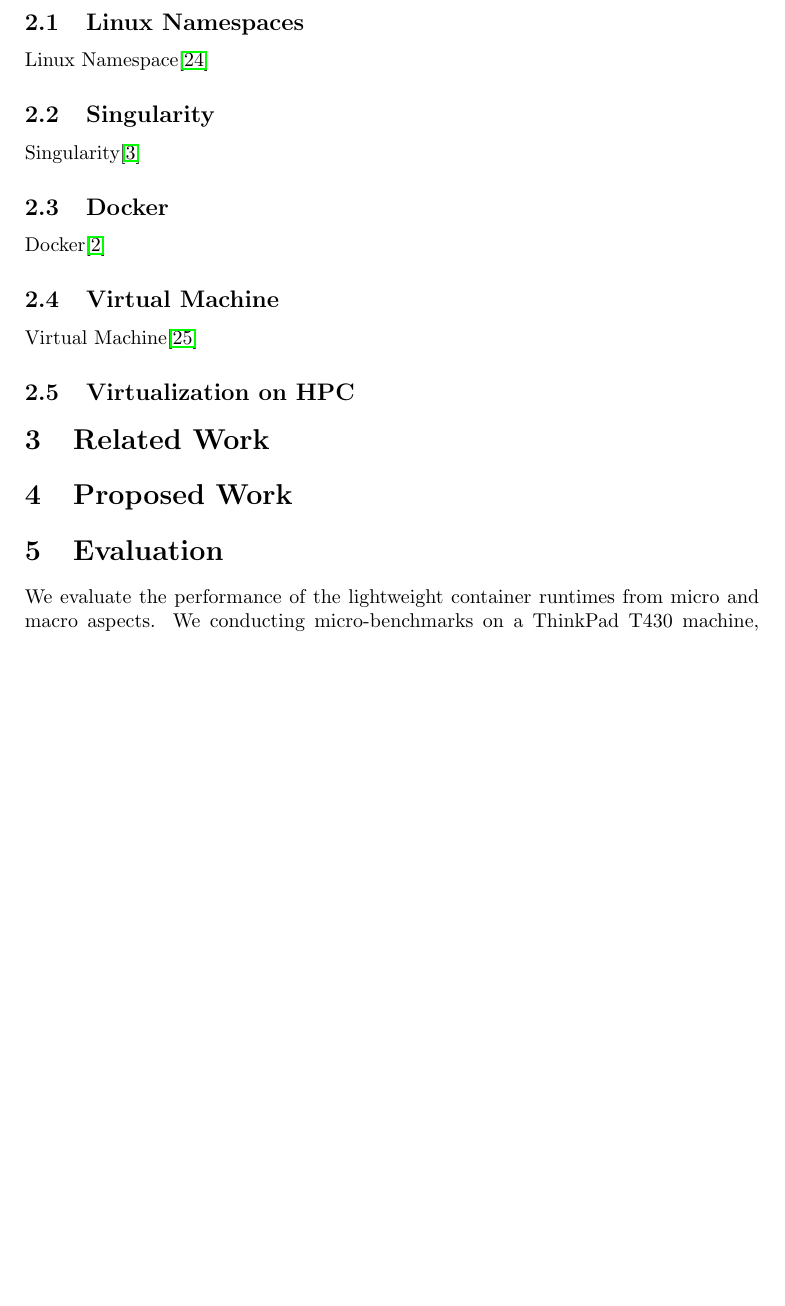
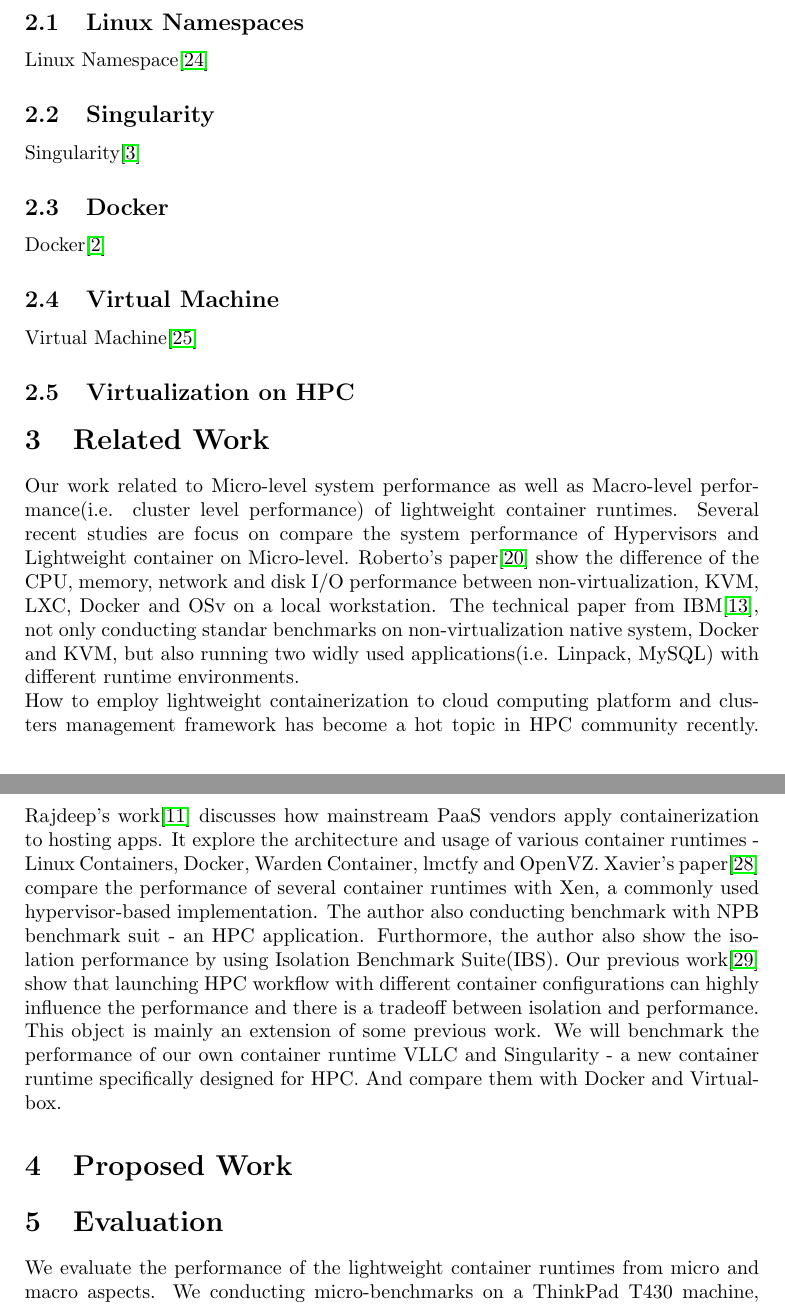
Before and after one commit to haroldfry/16fall-grad-OS, a LaTeX document (proposal/proposal.tex): part of page 2 of 5 before the commit and two parts of pages 2 and 3 of 6 after it, the two joined at a grey line, cut so that both start at the same text, the shorter picture padded with empty space. Compiled offline with pdfLaTeX.

Commit message:
add related work

```diff
--- a/proposal/proposal.tex
+++ b/proposal/proposal.tex
@@ -96,6 +96,31 @@
 \subsection{Virtualization on HPC}
 
 \section{Related Work}
+
+Our work related to Micro-level system performance as well as Macro-level performance(i.e. cluster
+level performance) of lightweight container runtimes. Several recent studies are focus on compare
+the system performance of Hypervisors and Lightweight container on Micro-level. Roberto's
+paper\cite{morabito2015hypervisors} show the difference of the CPU, memory, network and disk I/O
+performance between non-virtualization, KVM, LXC, Docker and OSv on a local workstation. The
+technical paper from IBM\cite{felter2014updated}, not only conducting standar benchmarks on
+non-virtualization native system, Docker and KVM, but also running two widly used
+applications(i.e. Linpack, MySQL) with different runtime environments.
+
+How to employ lightweight containerization to cloud computing platform and clusters management
+framework has become a hot topic in HPC community recently. Rajdeep's
+work\cite{dua2014virtualization} discusses how mainstream PaaS vendors apply containerization to
+hosting apps. It explore the architecture and usage of various container runtimes - Linux
+Containers, Docker, Warden Container, lmctfy and OpenVZ. Xavier's paper\cite{xavier2013performance}
+compare the performance of several container runtimes with Xen, a commonly used hypervisor-based
+implementation. The author also conducting benchmark with NPB benchmark suit - an HPC application.
+Furthormore, the author also show the isolation performance by using Isolation Benchmark Suite(IBS).
+Our previous work\cite{zheng2015integrating} show that launching HPC workflow with
+different container configurations can highly influence the performance and there is a
+tradeoff between isolation and performance.
+
+This object is mainly an extension of some previous work. We will benchmark the performance of our
+own container runtime VLLC and Singularity - a new container runtime specifically designed for HPC.
+And compare them with Docker and Virtualbox.
 
 \section{Proposed Work}
 
```
Also changed, not shown: proposal/proposal.tex (4 more changed lines).
